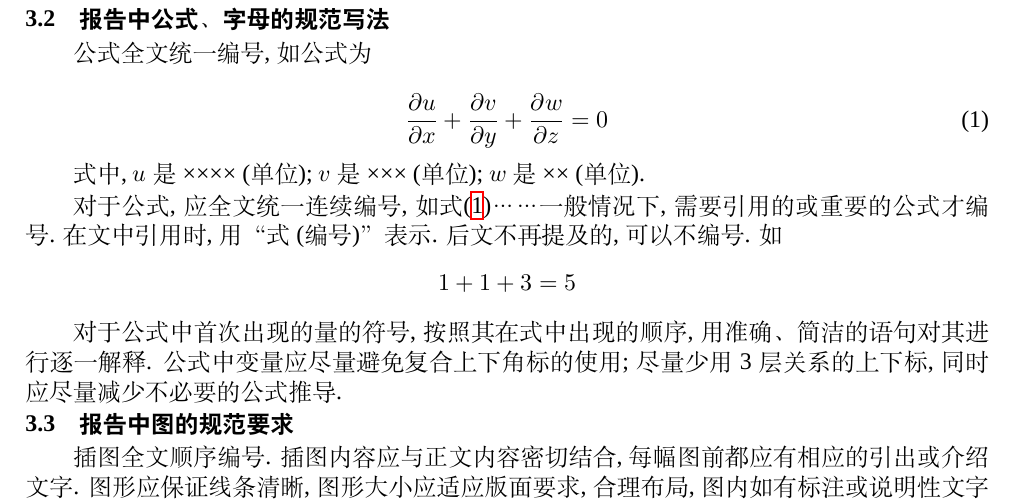
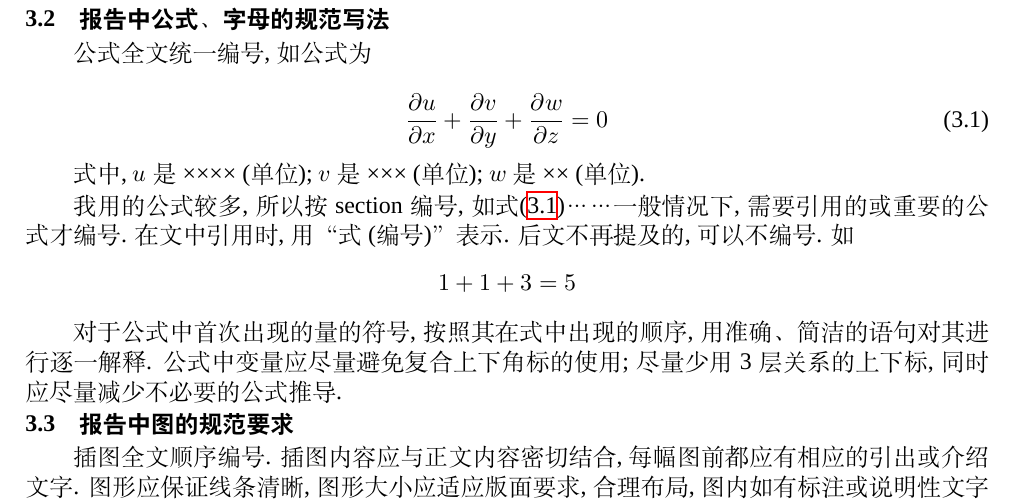
Before and after one commit to tkkkl/-, a LaTeX problem sheet (TempExample.tex, which reads urtemp.cls): part of page 2 of 5, cut so that both start at the same text. Compiled offline with XeLaTeX; a missing font is replaced by an installed copy or a similar font.

Commit message:
equation labeled within section

```diff
--- a/TempExample.tex
+++ b/TempExample.tex
@@ -73,7 +73,7 @@
 
 式中, $u$是×××× (单位); $v$是××× (单位); $w$是×× (单位).
 
-对于公式, 应全文统一连续编号, 如式\eqref{EQ1}……一般情况下, 需要引用的或重要的公式才编号. 在文中引用时, 用“式 (编号)”表示.
+我用的公式较多, 所以按section编号, 如式\eqref{EQ1}……一般情况下, 需要引用的或重要的公式才编号. 在文中引用时, 用“式 (编号)”表示.
 后文不再提及的, 可以不编号. 如
 \begin{equation*}
 1 + 1 + 3 = 5
--- a/urtemp.cls
+++ b/urtemp.cls
@@ -130,7 +130,8 @@ The LaTeX template for Experiment Report in Modern Physics of Tsinghua Universit
 \newcommand{\jj}{\mathrm{j}}
 \newcommand{\ii}{\mathrm{i}}
 \newcommand{\ee}{\mathrm{e}}
-
+% 公式以节为基础编号
+\numberwithin{equation}{section}
 
 \usepackage{geometry}
 \newgeometry{
```
Also changed, not shown: TempExample.bbl (added), TempExample.pdf, 1 other file.
